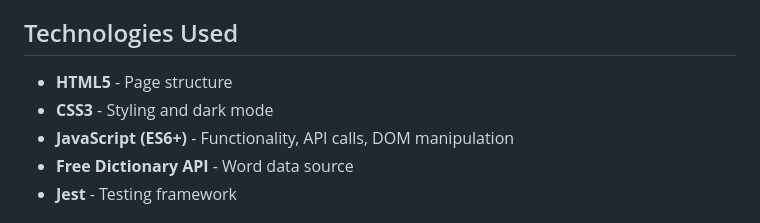
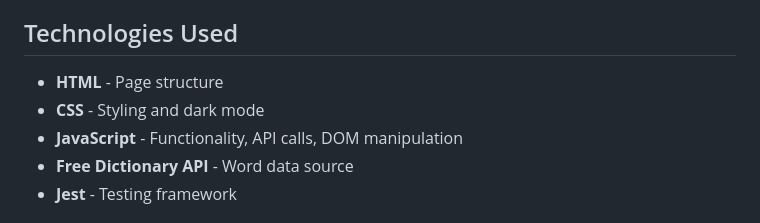
Before and after one commit to tkaim88/Lab-Single-Page-Application-Wordly, a Markdown page: README.md, the part around the change. Drawn GitHub-style.

```diff
--- a/README.md
+++ b/README.md
@@ -38,9 +38,9 @@ Open `index.html` in your browser to run the application.
 
 ## Technologies Used
 
-- **HTML5** - Page structure
-- **CSS3** - Styling and dark mode
-- **JavaScript (ES6+)** - Functionality, API calls, DOM manipulation
+- **HTML** - Page structure
+- **CSS** - Styling and dark mode
+- **JavaScript** - Functionality, API calls, DOM manipulation
 - **Free Dictionary API** - Word data source
 - **Jest** - Testing framework
 
```
